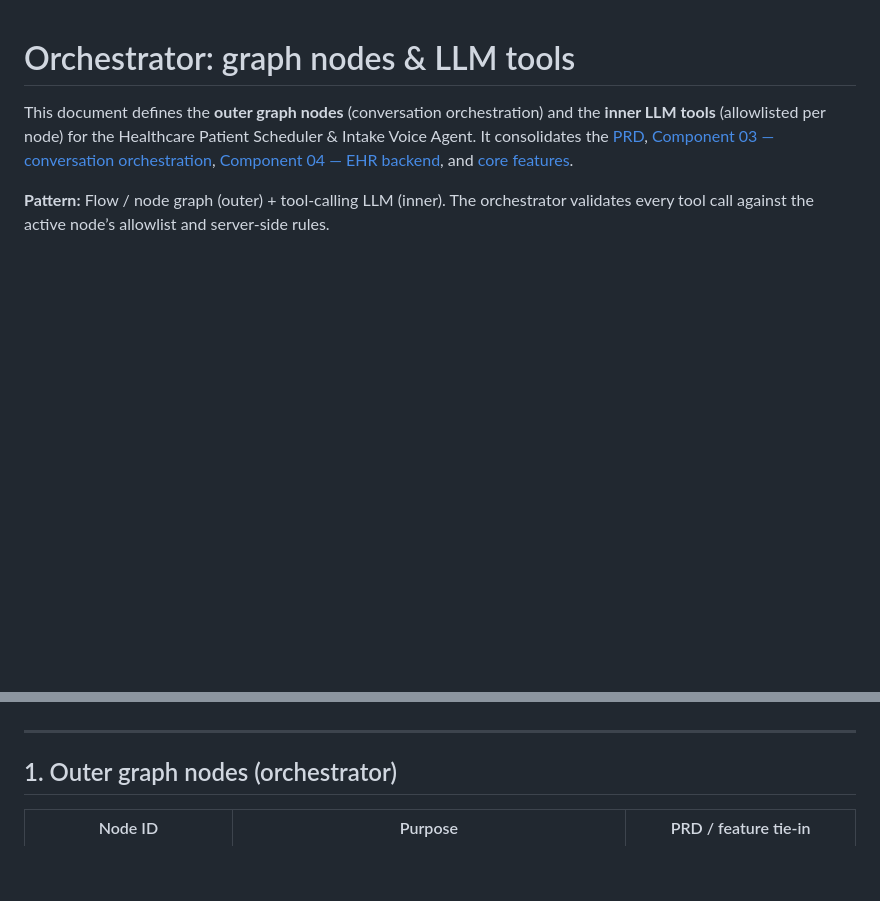
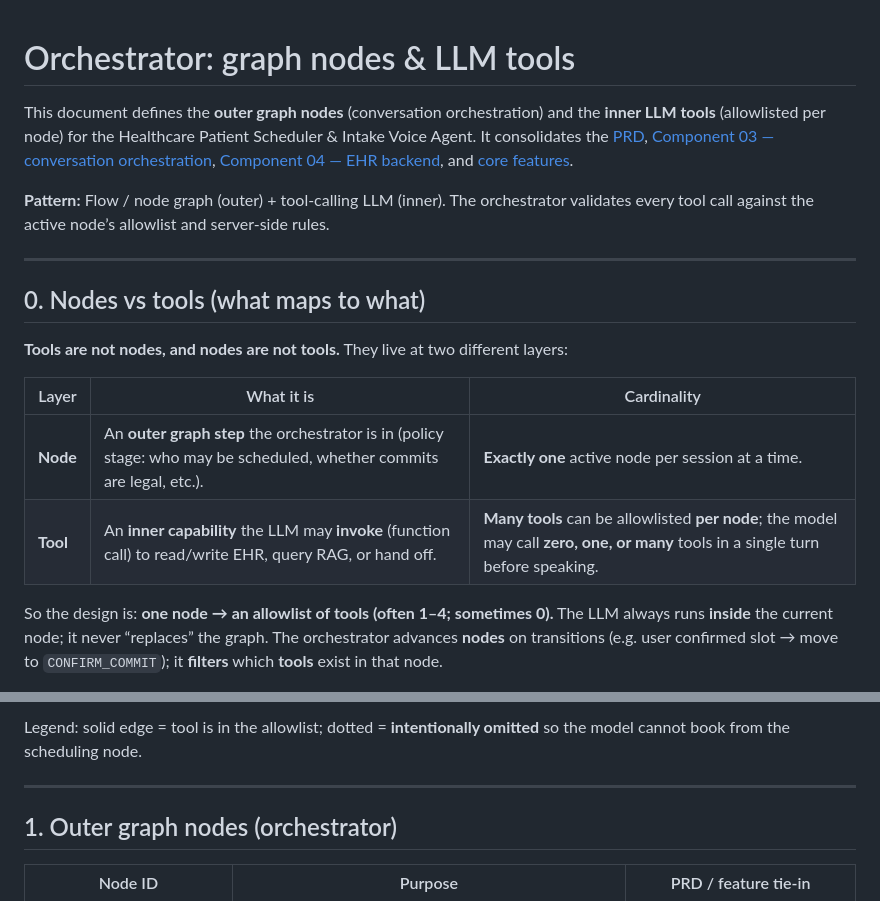
Before and after one commit to HamzaFayaz/MedCall-AI, a Markdown page: active_features/nodes/tools.md, 2 parts joined by grey strips. Rendered like a GitHub page; blank space fills up the shorter version.

```diff
--- a/active_features/nodes/tools.md
+++ b/active_features/nodes/tools.md
@@ -3,3 +3,17 @@
 This document defines the **outer graph nodes** (conversation orchestration) and the **inner LLM tools** (allowlisted per node) for the Healthcare Patient Scheduler & Intake Voice Agent. It consolidates the [PRD](../../PRD.md), [Component 03 — conversation orchestration](../../system%20design/03-component-orchestration.md), [Component 04 — EHR backend](../../system%20design/04-component-backend-ehr.md), and [core features](../../docs/features.md).
 
 **Pattern:** Flow / node graph (outer) + tool-calling LLM (inner). The orchestrator validates every tool call against the active node’s allowlist and server-side rules.
+
+---
+
+## 0. Nodes vs tools (what maps to what)
+
+**Tools are not nodes, and nodes are not tools.** They live at two different layers:
+
+| Layer | What it is | Cardinality |
+|-------|----------------|-------------|
+| **Node** | An **outer graph step** the orchestrator is in (policy stage: who may be scheduled, whether commits are legal, etc.). | **Exactly one** active node per session at a time. |
+| **Tool** | An **inner capability** the LLM may **invoke** (function call) to read/write EHR, query RAG, or hand off. | **Many tools** can be allowlisted **per node**; the model may call **zero, one, or many** tools in a single turn before speaking. |
+
+So the design is: **one node → an allowlist of tools (often 1–4; sometimes 0).** The LLM always runs **inside** the current node; it never “replaces” the graph. The orchestrator advances **nodes** on transitions (e.g. user confirmed slot → move to `CONFIRM_COMMIT`); it **filters** which **tools** exist in that node.
+
@@ -6,3 +135,4 @@ This document defines the **outer graph nodes** (conversation orchestration) and
+Legend: solid edge = tool is in the allowlist; dotted = **intentionally omitted** so the model cannot book from the scheduling node.
 
 ---
 
```
Also changed, not shown: other parts of active_features/nodes/tools.md (+115 -0 lines).
